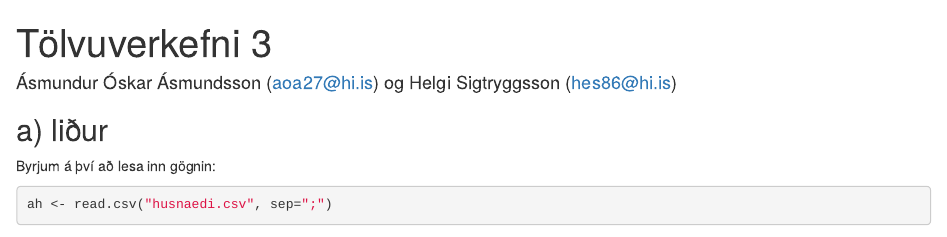
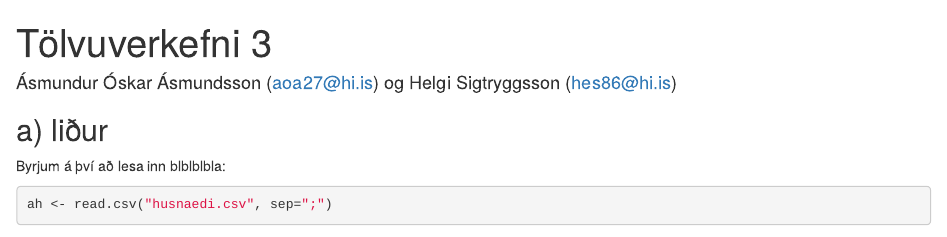
Before and after one commit to asmundur31/Tolvuverkefni3-R, an R Markdown document (Tolvuverkefni3.Rmd): the page in a window 1100 px wide, from its top. Rendered offline with R 4.5, knitr and Pandoc, with nearby package versions; some code elsewhere in the file could not run offline.

````diff
--- a/Tolvuverkefni3.Rmd
+++ b/Tolvuverkefni3.Rmd
@@ -18,7 +18,7 @@
 ```
 
 ## a) liður
-Byrjum á því að lesa inn gögnin:
+Byrjum á því að lesa inn blblblbla:
 ```{r, lesa gögn}
 ah <- read.csv("husnaedi.csv", sep=";")
 ```
````
